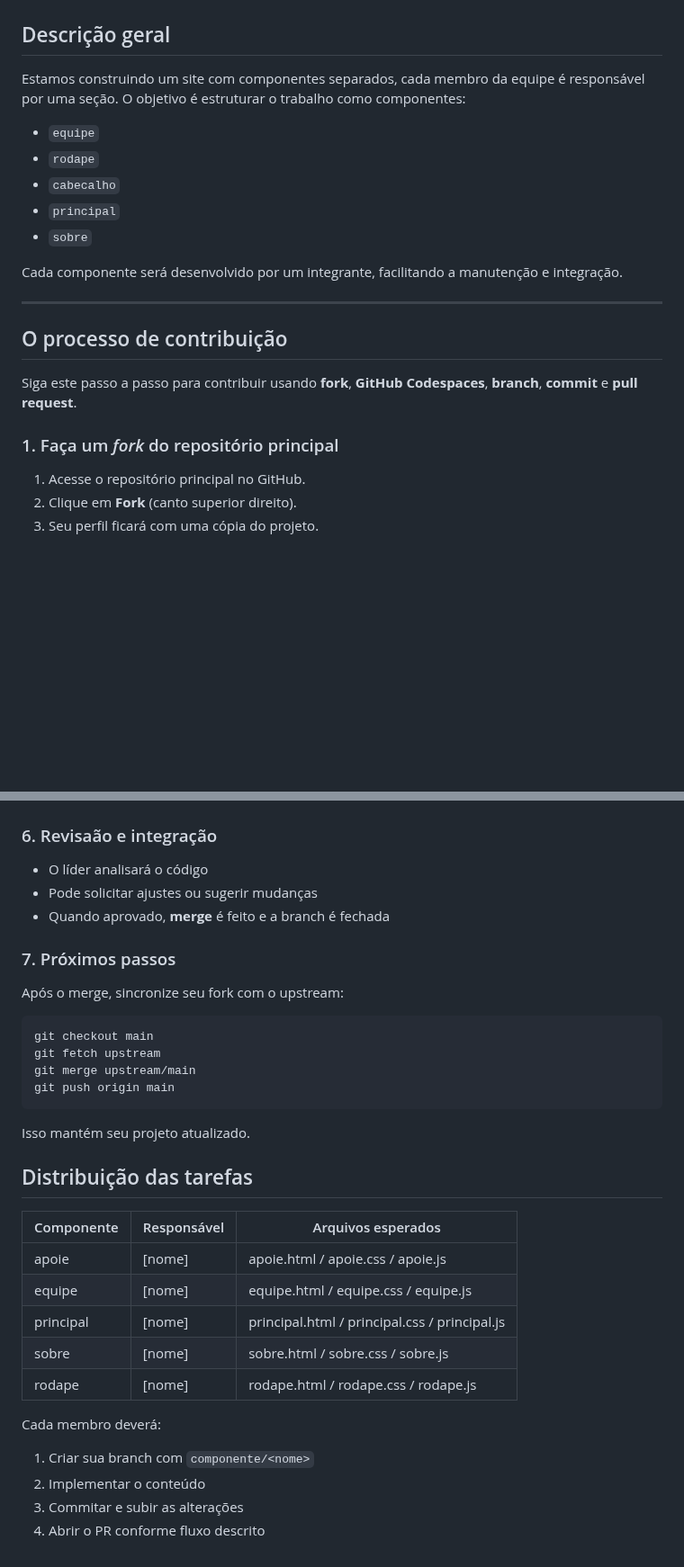
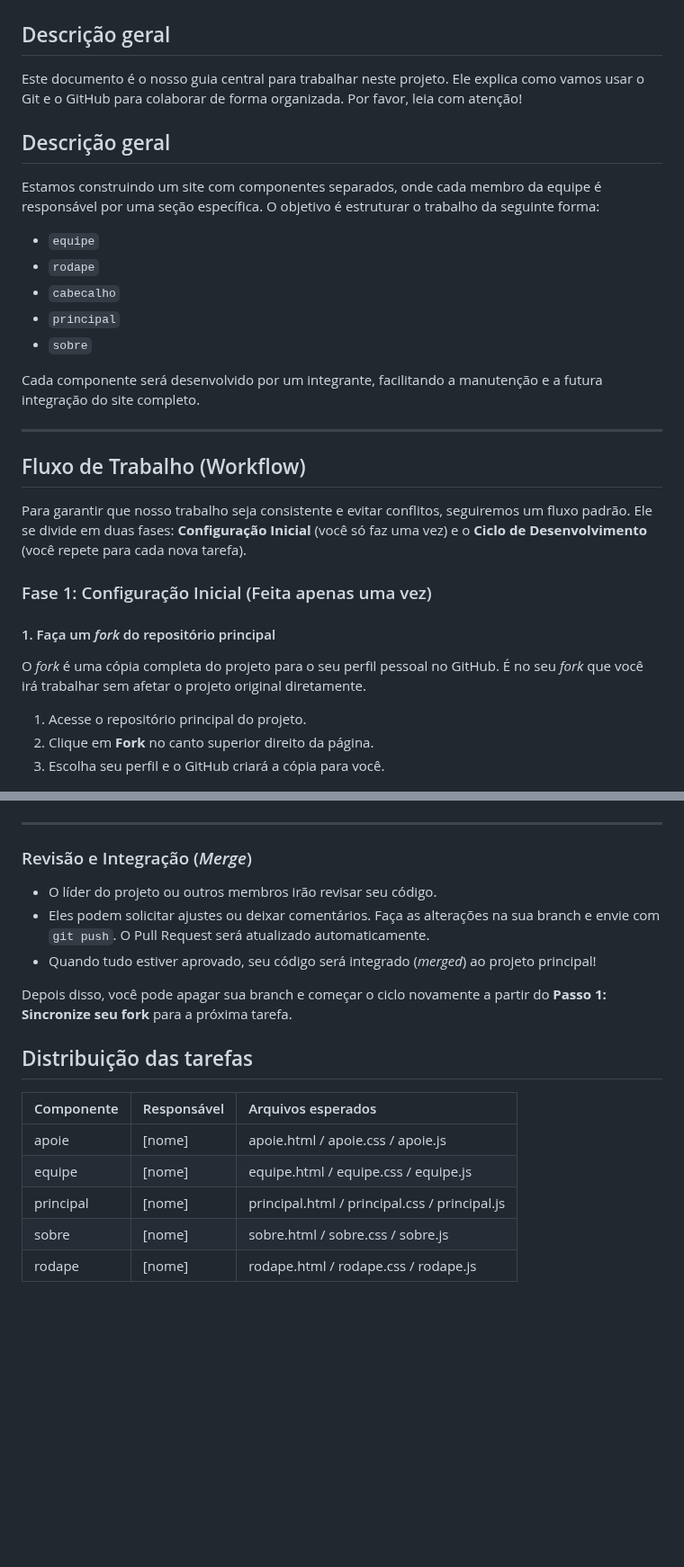
Before and after one commit to Flytec-Drones/site-flytec-drones, a Markdown page: README.md, 2 parts joined by grey strips. Shown at 90% size. Drawn GitHub-style; blank space fills up the shorter version.

````diff
--- a/README.md
+++ b/README.md
@@ -2,27 +2,35 @@
 
 ## Descrição geral
 
-Estamos construindo um site com componentes separados, cada membro da equipe é responsável por uma seção. O objetivo é estruturar o trabalho como componentes:
+Este documento é o nosso guia central para trabalhar neste projeto. Ele explica como vamos usar o Git e o GitHub para colaborar de forma organizada. Por favor, leia com atenção!
 
-- `equipe`
-- `rodape`
-- `cabecalho`
-- `principal`
-- `sobre`
+## Descrição geral
 
-Cada componente será desenvolvido por um integrante, facilitando a manutenção e integração.
+Estamos construindo um site com componentes separados, onde cada membro da equipe é responsável por uma seção específica. O objetivo é estruturar o trabalho da seguinte forma:
+
+-   `equipe`
+-   `rodape`
+-   `cabecalho`
+-   `principal`
+-   `sobre`
+
+Cada componente será desenvolvido por um integrante, facilitando a manutenção e a futura integração do site completo.
 
 ---
 
-## O processo de contribuição
+## Fluxo de Trabalho (Workflow)
 
-Siga este passo a passo para contribuir usando **fork**, **GitHub Codespaces**, **branch**, **commit** e **pull request**.
+Para garantir que nosso trabalho seja consistente e evitar conflitos, seguiremos um fluxo padrão. Ele se divide em duas fases: **Configuração Inicial** (você só faz uma vez) e o **Ciclo de Desenvolvimento** (você repete para cada nova tarefa).
 
-### 1. Faça um _fork_ do repositório principal
+### Fase 1: Configuração Inicial (Feita apenas uma vez)
 
-1. Acesse o repositório principal no GitHub.
-2. Clique em **Fork** (canto superior direito).
-3. Seu perfil ficará com uma cópia do projeto.
+#### 1. Faça um _fork_ do repositório principal
+
+O _fork_ é uma cópia completa do projeto para o seu perfil pessoal no GitHub. É no seu _fork_ que você irá trabalhar sem afetar o projeto original diretamente.
+
+1.  Acesse o repositório principal do projeto.
+2.  Clique em **Fork** no canto superior direito da página.
+3.  Escolha seu perfil e o GitHub criará a cópia para você.
 
 <img src="./docs/1-fork.png" />
 <img src="./docs/2-fork.png" />
@@ -85,38 +125,22 @@ git push --set-upstream origin componente/equipe
 <img src="./docs/6-pr.png" />
 <img src="./docs/7-pr.png" />
 
-### 6. Revisaão e integração
+---
 
-- O líder analisará o código
-- Pode solicitar ajustes ou sugerir mudanças
-- Quando aprovado, **merge** é feito e a branch é fechada
+### Revisão e Integração (_Merge_)
 
-### 7. Próximos passos
+-   O líder do projeto ou outros membros irão revisar seu código.
+-   Eles podem solicitar ajustes ou deixar comentários. Faça as alterações na sua branch e envie com `git push`. O Pull Request será atualizado automaticamente.
+-   Quando tudo estiver aprovado, seu código será integrado (_merged_) ao projeto principal!
 
-Após o merge, sincronize seu fork com o upstream:
-
-```bash
-git checkout main
-git fetch upstream
-git merge upstream/main
-git push origin main
-```
-
-Isso mantém seu projeto atualizado.
+Depois disso, você pode apagar sua branch e começar o ciclo novamente a partir do **Passo 1: Sincronize seu fork** para a próxima tarefa.
 
 ## Distribuição das tarefas
 
-| Componente    | Responsável | Arquivos esperados                                        |
-| ------------- | ----------- | --------------------------------------------------------- |
-| apoie         | \[nome]     | apoie.html / apoie.css / apoie.js                         |
-| equipe        | \[nome]     | equipe.html / equipe.css / equipe.js                      |
-| principal     | \[nome]     | principal.html / principal.css / principal.js             |
-| sobre         | \[nome]     | sobre.html / sobre.css / sobre.js                         |
-| rodape        | \[nome]     | rodape.html / rodape.css / rodape.js                      |
-
-Cada membro deverá:
-
-1. Criar sua branch com `componente/<nome>`
-2. Implementar o conteúdo
-3. Commitar e subir as alterações
-4. Abrir o PR conforme fluxo descrito
+| Componente | Responsável | Arquivos esperados |
+| :--- | :--- | :--- |
+| apoie | \[nome] | apoie.html / apoie.css / apoie.js |
+| equipe | \[nome] | equipe.html / equipe.css / equipe.js |
+| principal | \[nome] | principal.html / principal.css / principal.js |
+| sobre | \[nome] | sobre.html / sobre.css / sobre.js |
+| rodape | \[nome] | rodape.html / rodape.css / rodape.js |
````
Also changed, not shown: other parts of README.md (+64 -32 lines).
